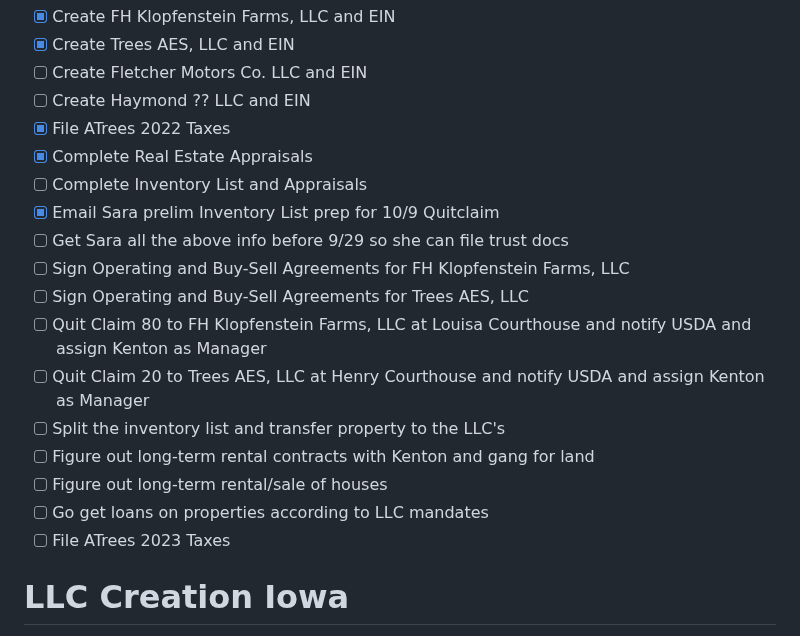
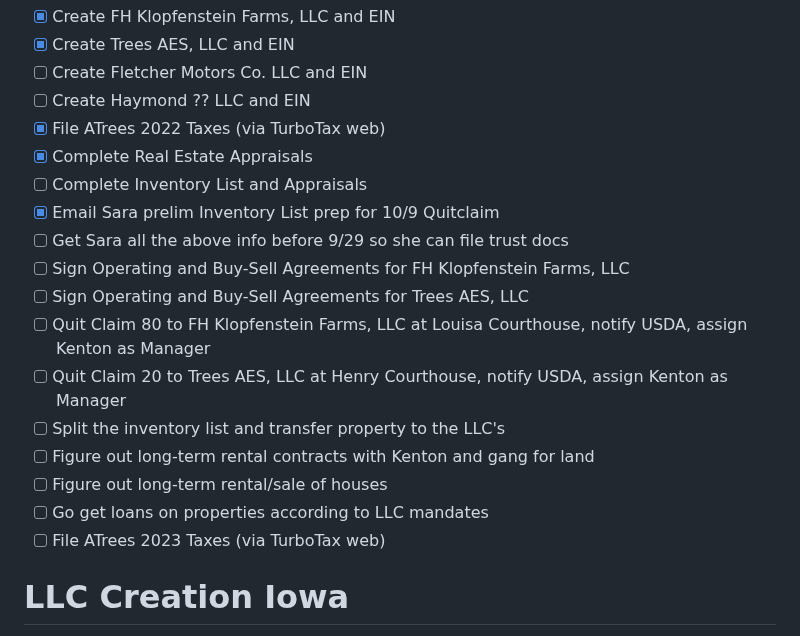
Before and after one commit to christrees/blog, a Markdown page: farm/llc-create.md, the part around the change. GitHub-like rendering.

```diff
--- a/farm/llc-create.md
+++ b/farm/llc-create.md
@@ -5,20 +5,20 @@ ToDo
 - [x] Create Trees AES, LLC and EIN
 - [ ] Create Fletcher Motors Co. LLC and EIN
 - [ ] Create Haymond ?? LLC and EIN
-- [x] File ATrees 2022 Taxes
+- [x] File ATrees 2022 Taxes (via TurboTax web)
 - [x] Complete Real Estate Appraisals
 - [ ] Complete Inventory List and Appraisals
 - [x] Email Sara prelim Inventory List prep for 10/9 Quitclaim
 - [ ] Get Sara all the above info before 9/29 so she can file trust docs
 - [ ] Sign Operating and Buy-Sell Agreements for FH Klopfenstein Farms, LLC
 - [ ] Sign Operating and Buy-Sell Agreements for Trees AES, LLC
-- [ ] Quit Claim 80 to FH Klopfenstein Farms, LLC at Louisa Courthouse and notify USDA and assign Kenton as Manager
-- [ ] Quit Claim 20 to Trees AES, LLC at Henry Courthouse and notify USDA and assign Kenton as Manager
+- [ ] Quit Claim 80 to FH Klopfenstein Farms, LLC at Louisa Courthouse, notify USDA, assign Kenton as Manager
+- [ ] Quit Claim 20 to Trees AES, LLC at Henry Courthouse, notify USDA, assign Kenton as Manager
 - [ ] Split the inventory list and transfer property to the LLC's
 - [ ] Figure out long-term rental contracts with Kenton and gang for land
 - [ ] Figure out long-term rental/sale of houses
 - [ ] Go get loans on properties according to LLC mandates
-- [ ] File ATrees 2023 Taxes
+- [ ] File ATrees 2023 Taxes (via TurboTax web)
 
 # LLC Creation Iowa
 - Create a google folder for the LLC [FHKlopfensteinFarms](https://drive.google.com/drive/folders/1Mmve6EB6fLKasGB5SgA9U2fpKm-usqxB)
```
